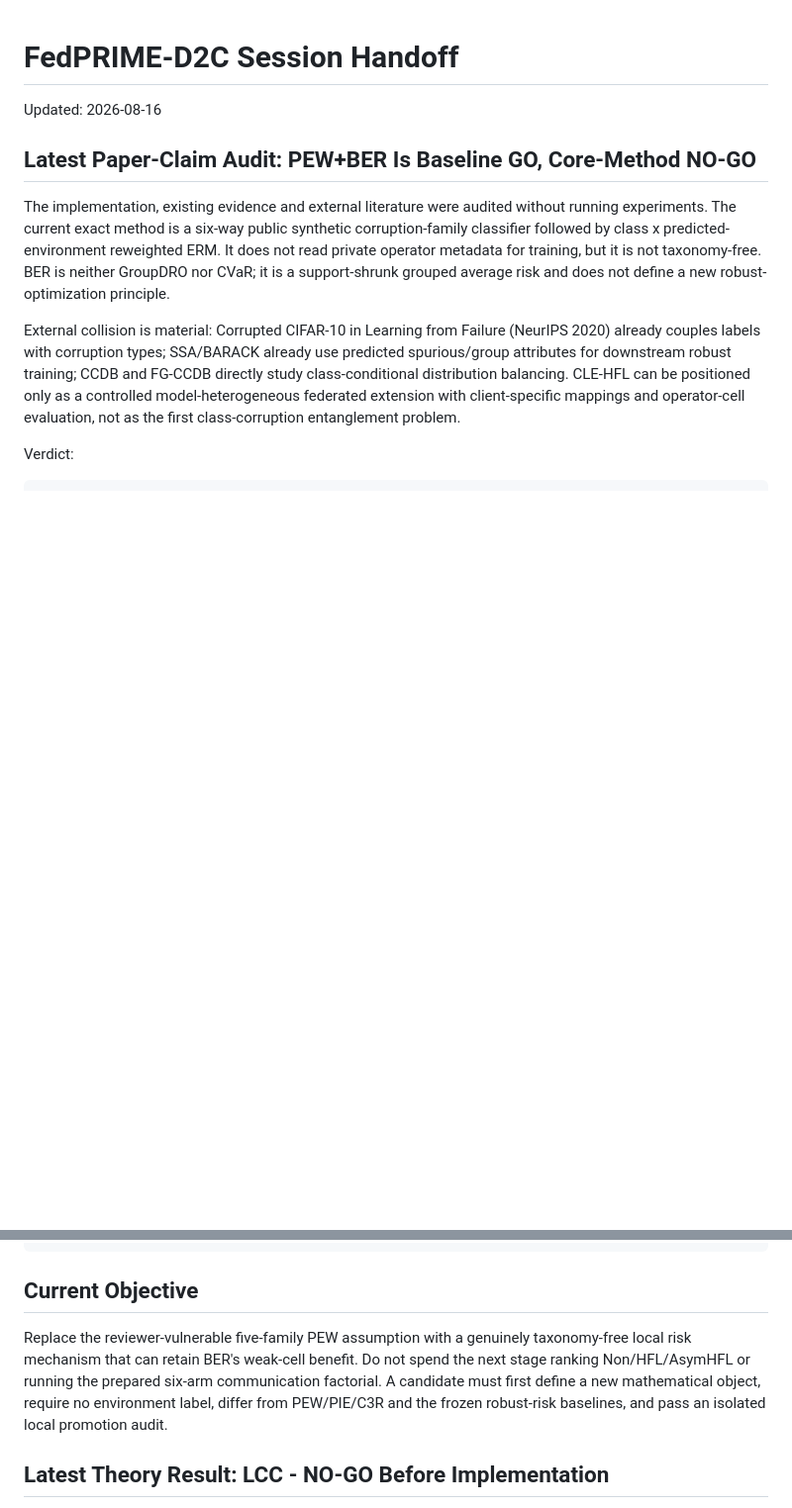
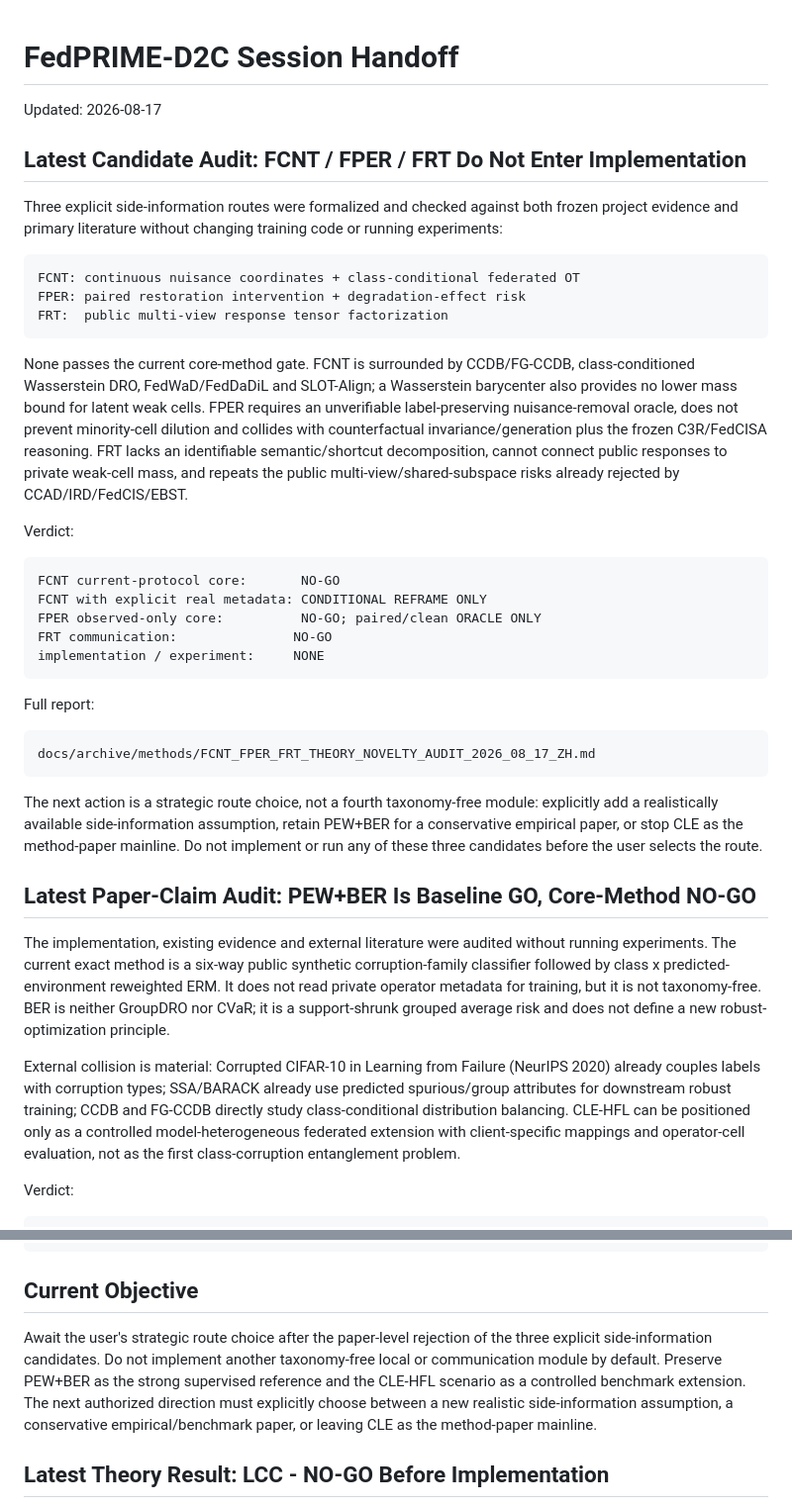
Before and after one commit to yibinlin-fl/fedprime-d2c, a Markdown page: docs/handoffs/latest.md, 2 parts joined by grey strips. Shown at 99% size. Drawn GitHub-style; blank space fills up the shorter version.

````diff
--- a/docs/handoffs/latest.md
+++ b/docs/handoffs/latest.md
@@ -1,6 +1,46 @@
 # FedPRIME-D2C Session Handoff
 
-Updated: 2026-08-16
+Updated: 2026-08-17
+
+## Latest Candidate Audit: FCNT / FPER / FRT Do Not Enter Implementation
+
+Three explicit side-information routes were formalized and checked against both frozen project
+evidence and primary literature without changing training code or running experiments:
+
+```text
+FCNT: continuous nuisance coordinates + class-conditional federated OT
+FPER: paired restoration intervention + degradation-effect risk
+FRT:  public multi-view response tensor factorization
+```
+
+None passes the current core-method gate. FCNT is surrounded by CCDB/FG-CCDB,
+class-conditioned Wasserstein DRO, FedWaD/FedDaDiL and SLOT-Align; a Wasserstein barycenter
+also provides no lower mass bound for latent weak cells. FPER requires an unverifiable
+label-preserving nuisance-removal oracle, does not prevent minority-cell dilution and collides with
+counterfactual invariance/generation plus the frozen C3R/FedCISA reasoning. FRT lacks an identifiable
+semantic/shortcut decomposition, cannot connect public responses to private weak-cell mass, and
+repeats the public multi-view/shared-subspace risks already rejected by CCAD/IRD/FedCIS/EBST.
+
+Verdict:
+
+```text
+FCNT current-protocol core:       NO-GO
+FCNT with explicit real metadata: CONDITIONAL REFRAME ONLY
+FPER observed-only core:          NO-GO; paired/clean ORACLE ONLY
+FRT communication:               NO-GO
+implementation / experiment:     NONE
+```
+
+Full report:
+
+```text
+docs/archive/methods/FCNT_FPER_FRT_THEORY_NOVELTY_AUDIT_2026_08_17_ZH.md
+```
+
+The next action is a strategic route choice, not a fourth taxonomy-free module: explicitly add a
+realistically available side-information assumption, retain PEW+BER for a conservative empirical
+paper, or stop CLE as the method-paper mainline. Do not implement or run any of these three candidates
+before the user selects the route.
 
 ## Latest Paper-Claim Audit: PEW+BER Is Baseline GO, Core-Method NO-GO
 
@@ -39,12 +79,13 @@ docs/research/status/PEW_BER_PAPER_CLAIM_AUDIT_2026_08_16_ZH.md
 
 ## Current Objective
 
-Replace the reviewer-vulnerable five-family PEW assumption with a genuinely
-taxonomy-free local risk mechanism that can retain BER's weak-cell benefit.
-Do not spend the next stage ranking Non/HFL/AsymHFL or running the prepared
-six-arm communication factorial. A candidate must first define a new
-mathematical object, require no environment label, differ from PEW/PIE/C3R and
-the frozen robust-risk baselines, and pass an isolated local promotion audit.
+Await the user's strategic route choice after the paper-level rejection of the
+three explicit side-information candidates. Do not implement another
+taxonomy-free local or communication module by default. Preserve PEW+BER as the
+strong supervised reference and the CLE-HFL scenario as a controlled benchmark
+extension. The next authorized direction must explicitly choose between a new
+realistic side-information assumption, a conservative empirical/benchmark
+paper, or leaving CLE as the method-paper mainline.
 
 ## Latest Theory Result: LCC - NO-GO Before Implementation
 
````
Also changed, not shown: docs/README_ZH.md (+11 -1 lines), 1 other file.
